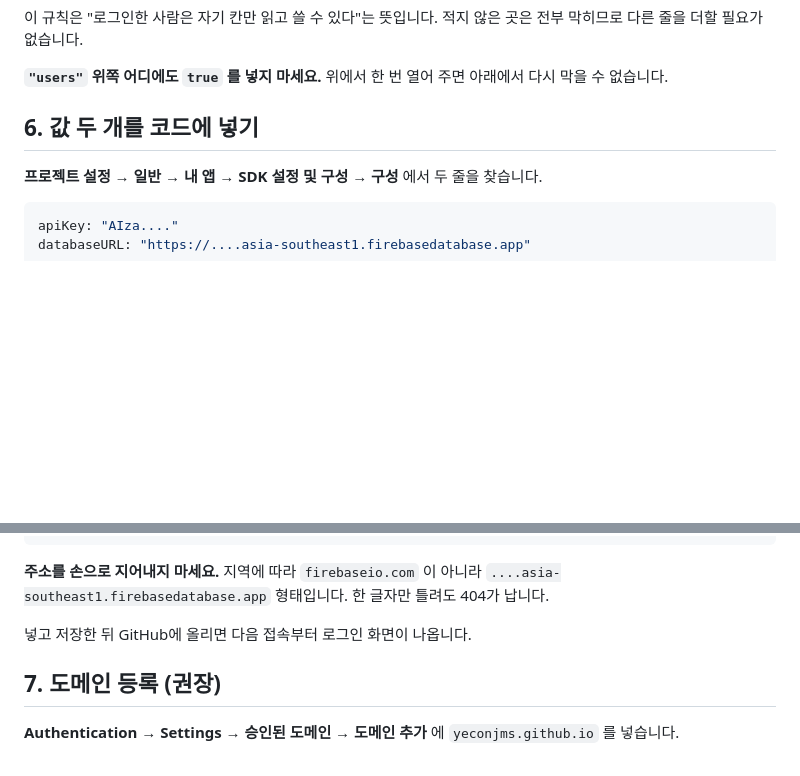
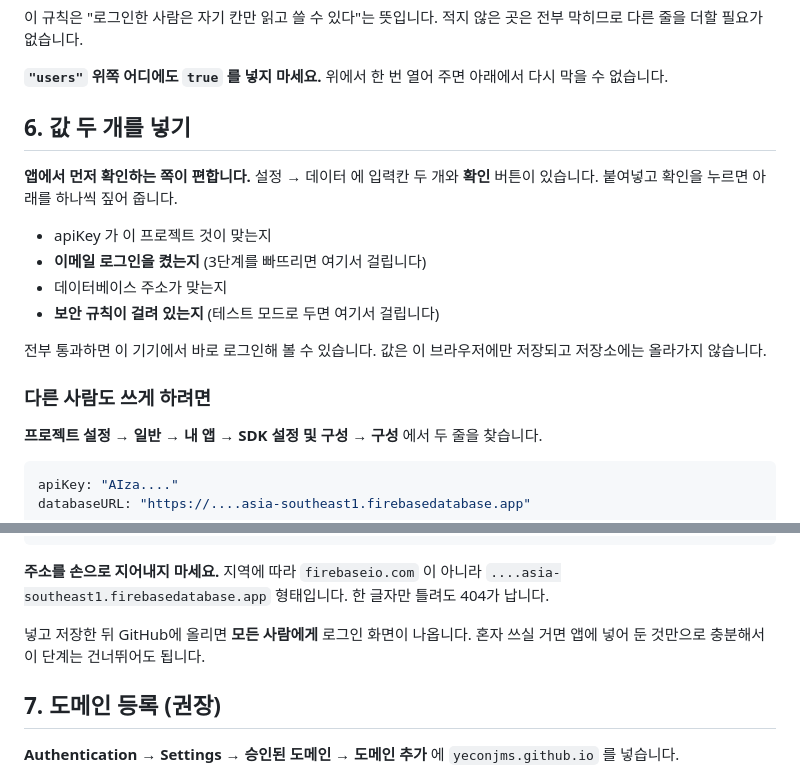
Before and after one commit to Yeconjms/lexicon, a Markdown page: FIREBASE.md, 2 parts joined by grey strips. GitHub-like rendering; blank space fills up the shorter version.

Commit message:
Firebase 안내문에 앱 안 확인 도구 설명 추가
코드를 고치지 않고도 설정값을 시험해 볼 수 있다는 점과,
혼자 쓸 때는 코드 반영 단계를 건너뛰어도 된다는 점을 적었다.

Co-Authored-By: Claude Fable 5.1 <noreply@anthropic.com>

```diff
--- a/FIREBASE.md
+++ b/FIREBASE.md
@@ -65,7 +65,20 @@
 
 **`"users"` 위쪽 어디에도 `true` 를 넣지 마세요.** 위에서 한 번 열어 주면 아래에서 다시 막을 수 없습니다.
 
-## 6. 값 두 개를 코드에 넣기
+## 6. 값 두 개를 넣기
+
+**앱에서 먼저 확인하는 쪽이 편합니다.** 설정 → 데이터 에 입력칸 두 개와 **확인** 버튼이 있습니다.
+붙여넣고 확인을 누르면 아래를 하나씩 짚어 줍니다.
+
+- apiKey 가 이 프로젝트 것이 맞는지
+- **이메일 로그인을 켰는지** (3단계를 빠뜨리면 여기서 걸립니다)
+- 데이터베이스 주소가 맞는지
+- **보안 규칙이 걸려 있는지** (테스트 모드로 두면 여기서 걸립니다)
+
+전부 통과하면 이 기기에서 바로 로그인해 볼 수 있습니다.
+값은 이 브라우저에만 저장되고 저장소에는 올라가지 않습니다.
+
+### 다른 사람도 쓰게 하려면
 
 **프로젝트 설정 → 일반 → 내 앱 → SDK 설정 및 구성 → 구성** 에서 두 줄을 찾습니다.
 
@@ -89,7 +102,8 @@ const FB = {
 **주소를 손으로 지어내지 마세요.** 지역에 따라 `firebaseio.com` 이 아니라
 `....asia-southeast1.firebasedatabase.app` 형태입니다. 한 글자만 틀려도 404가 납니다.
 
-넣고 저장한 뒤 GitHub에 올리면 다음 접속부터 로그인 화면이 나옵니다.
+넣고 저장한 뒤 GitHub에 올리면 **모든 사람에게** 로그인 화면이 나옵니다.
+혼자 쓰실 거면 앱에 넣어 둔 것만으로 충분해서 이 단계는 건너뛰어도 됩니다.
 
 ## 7. 도메인 등록 (권장)
 
```
